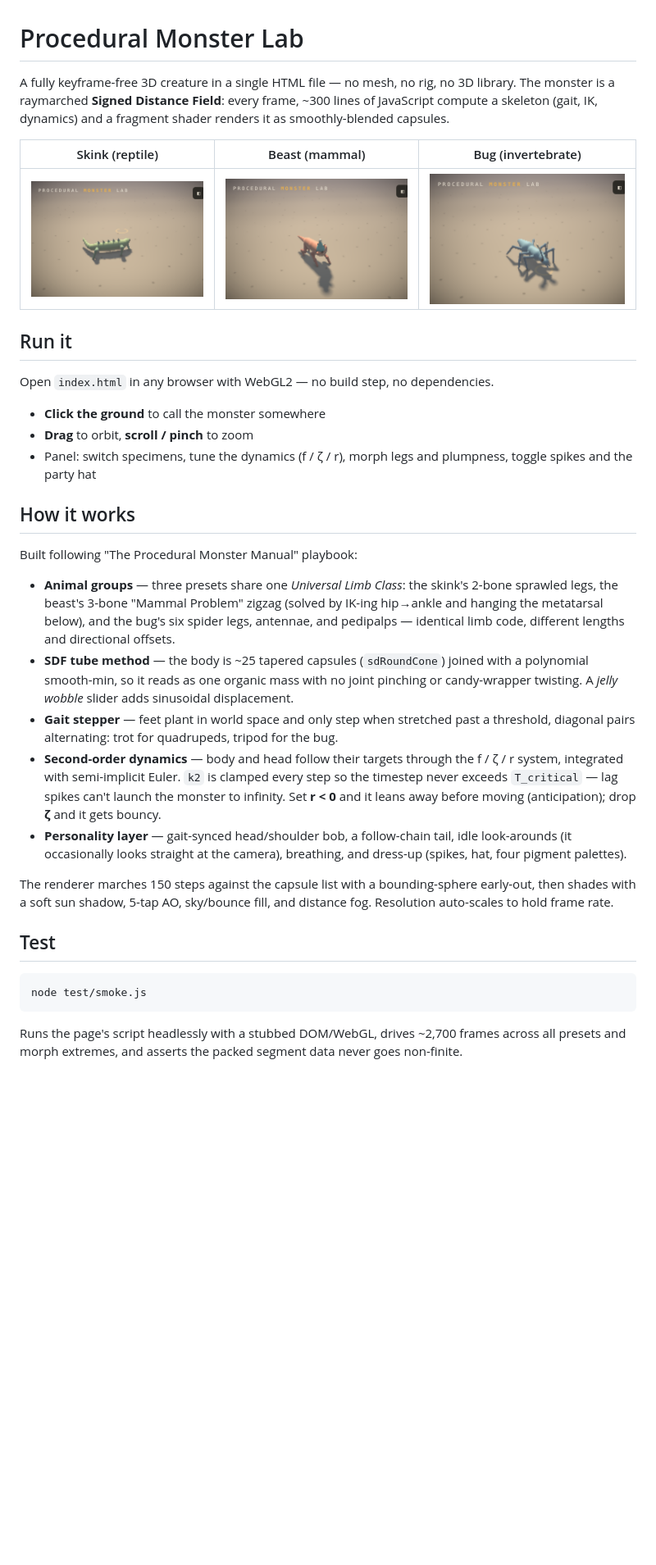
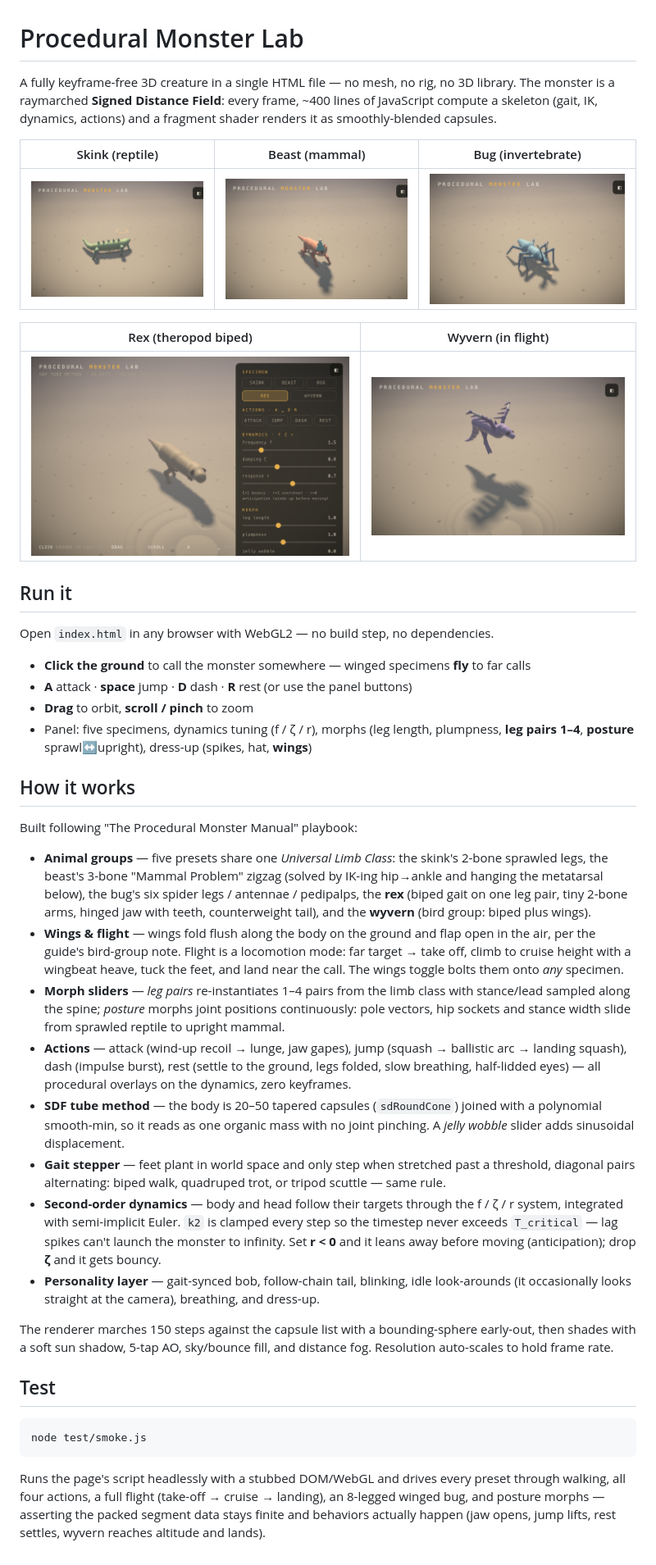
Before and after one commit to TriMinhPham/procedural-monster-lab, a Markdown page: README.md, the part around the change. Shown at 82% size. Drawn GitHub-style; pictures changed too: docs/rex.png (added), docs/wyvern.png (added); blank space fills up the shorter version.

````diff
--- a/README.md
+++ b/README.md
@@ -1,43 +1,58 @@
 # Procedural Monster Lab
 
 A fully keyframe-free 3D creature in a single HTML file — no mesh, no rig, no 3D library.
-The monster is a raymarched **Signed Distance Field**: every frame, ~300 lines of JavaScript
-compute a skeleton (gait, IK, dynamics) and a fragment shader renders it as smoothly-blended
-capsules.
+The monster is a raymarched **Signed Distance Field**: every frame, ~400 lines of JavaScript
+compute a skeleton (gait, IK, dynamics, actions) and a fragment shader renders it as
+smoothly-blended capsules.
 
 | Skink (reptile) | Beast (mammal) | Bug (invertebrate) |
 |---|---|---|
 | ![skink](docs/skink.png) | ![beast](docs/beast.png) | ![bug](docs/bug.png) |
 
+| Rex (theropod biped) | Wyvern (in flight) |
+|---|---|
+| ![rex](docs/rex.png) | ![wyvern](docs/wyvern.png) |
+
 ## Run it
 
 Open `index.html` in any browser with WebGL2 — no build step, no dependencies.
 
-- **Click the ground** to call the monster somewhere
+- **Click the ground** to call the monster somewhere — winged specimens **fly** to far calls
+- **A** attack · **space** jump · **D** dash · **R** rest (or use the panel buttons)
 - **Drag** to orbit, **scroll / pinch** to zoom
-- Panel: switch specimens, tune the dynamics (f / ζ / r), morph legs and plumpness,
-  toggle spikes and the party hat
+- Panel: five specimens, dynamics tuning (f / ζ / r), morphs (leg length, plumpness,
+  **leg pairs 1–4**, **posture** sprawl↔upright), dress-up (spikes, hat, **wings**)
 
 ## How it works
 
 Built following "The Procedural Monster Manual" playbook:
 
-- **Animal groups** — three presets share one *Universal Limb Class*: the skink's 2-bone
+- **Animal groups** — five presets share one *Universal Limb Class*: the skink's 2-bone
   sprawled legs, the beast's 3-bone "Mammal Problem" zigzag (solved by IK-ing hip→ankle and
-  hanging the metatarsal below), and the bug's six spider legs, antennae, and pedipalps —
-  identical limb code, different lengths and directional offsets.
-- **SDF tube method** — the body is ~25 tapered capsules (`sdRoundCone`) joined with a
-  polynomial smooth-min, so it reads as one organic mass with no joint pinching or
-  candy-wrapper twisting. A *jelly wobble* slider adds sinusoidal displacement.
+  hanging the metatarsal below), the bug's six spider legs / antennae / pedipalps, the
+  **rex** (biped gait on one leg pair, tiny 2-bone arms, hinged jaw with teeth, counterweight
+  tail), and the **wyvern** (bird group: biped plus wings).
+- **Wings & flight** — wings fold flush along the body on the ground and flap open in the
+  air, per the guide's bird-group note. Flight is a locomotion mode: far target → take off,
+  climb to cruise height with a wingbeat heave, tuck the feet, and land near the call.
+  The wings toggle bolts them onto *any* specimen.
+- **Morph sliders** — *leg pairs* re-instantiates 1–4 pairs from the limb class with
+  stance/lead sampled along the spine; *posture* morphs joint positions continuously:
+  pole vectors, hip sockets and stance width slide from sprawled reptile to upright mammal.
+- **Actions** — attack (wind-up recoil → lunge, jaw gapes), jump (squash → ballistic arc →
+  landing squash), dash (impulse burst), rest (settle to the ground, legs folded, slow
+  breathing, half-lidded eyes) — all procedural overlays on the dynamics, zero keyframes.
+- **SDF tube method** — the body is 20–50 tapered capsules (`sdRoundCone`) joined with a
+  polynomial smooth-min, so it reads as one organic mass with no joint pinching. A *jelly
+  wobble* slider adds sinusoidal displacement.
 - **Gait stepper** — feet plant in world space and only step when stretched past a threshold,
-  diagonal pairs alternating: trot for quadrupeds, tripod for the bug.
+  diagonal pairs alternating: biped walk, quadruped trot, or tripod scuttle — same rule.
 - **Second-order dynamics** — body and head follow their targets through the
   f / ζ / r system, integrated with semi-implicit Euler. `k2` is clamped every step so the
   timestep never exceeds `T_critical` — lag spikes can't launch the monster to infinity.
   Set **r < 0** and it leans away before moving (anticipation); drop **ζ** and it gets bouncy.
-- **Personality layer** — gait-synced head/shoulder bob, a follow-chain tail, idle
-  look-arounds (it occasionally looks straight at the camera), breathing, and dress-up
-  (spikes, hat, four pigment palettes).
+- **Personality layer** — gait-synced bob, follow-chain tail, blinking, idle look-arounds
+  (it occasionally looks straight at the camera), breathing, and dress-up.
 
 The renderer marches 150 steps against the capsule list with a bounding-sphere early-out,
 then shades with a soft sun shadow, 5-tap AO, sky/bounce fill, and distance fog. Resolution
@@ -49,5 +64,7 @@ auto-scales to hold frame rate.
 node test/smoke.js
 ```
 
-Runs the page's script headlessly with a stubbed DOM/WebGL, drives ~2,700 frames across all
-presets and morph extremes, and asserts the packed segment data never goes non-finite.
+Runs the page's script headlessly with a stubbed DOM/WebGL and drives every preset through
+walking, all four actions, a full flight (take-off → cruise → landing), an 8-legged winged
+bug, and posture morphs — asserting the packed segment data stays finite and behaviors
+actually happen (jaw opens, jump lifts, rest settles, wyvern reaches altitude and lands).
````
Also changed, not shown: 2 other files.
